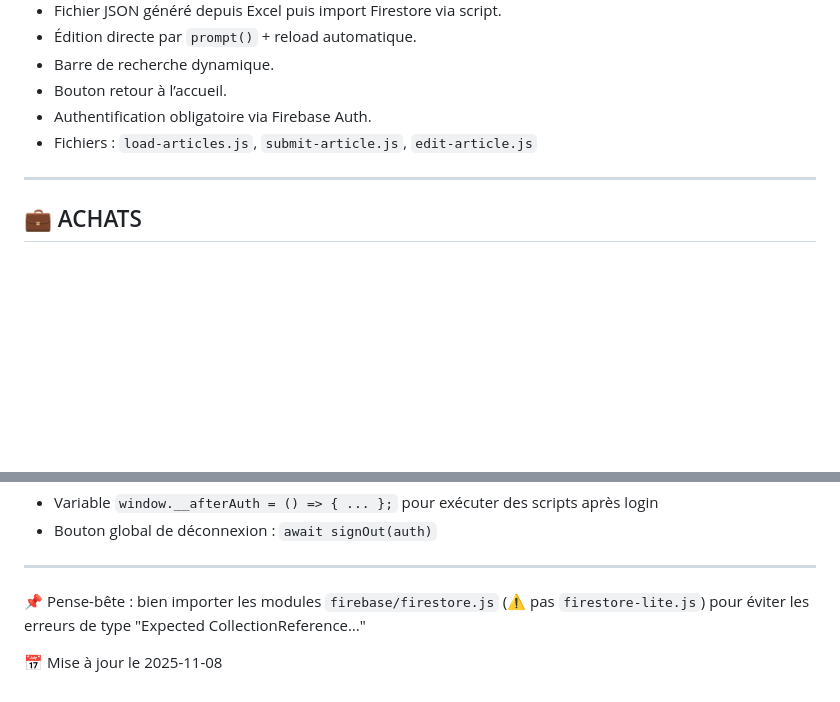
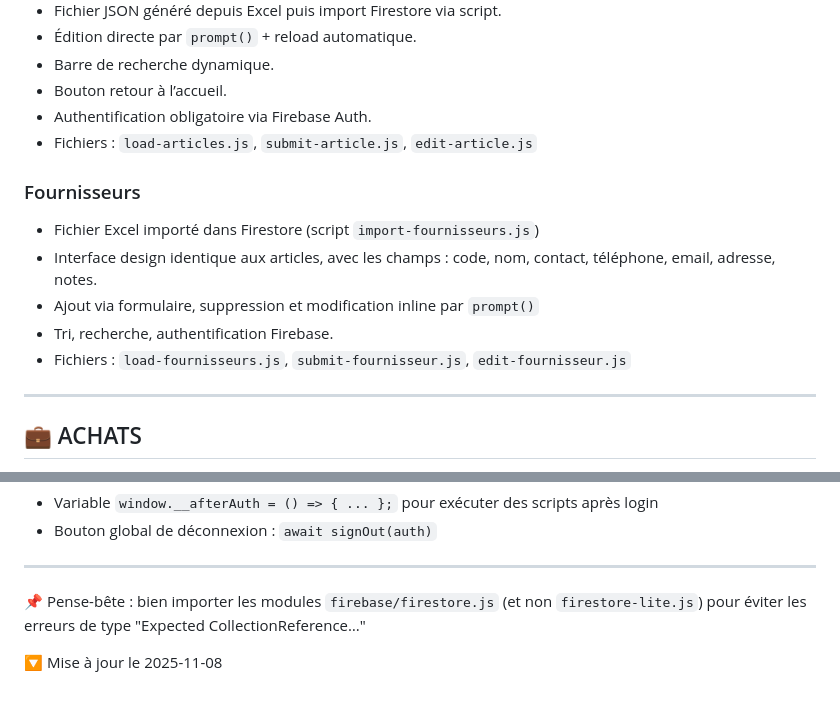
Before and after one commit to ALRICPAON/gestion-poissonnerie-gas, a Markdown page: README.md, 2 parts joined by grey strips. GitHub-like rendering; blank space fills up the shorter version.

```diff
--- a/README.md
+++ b/README.md
@@ -31,6 +31,14 @@ Interface claire (web ou Sheets) permettant d'accéder aux modules suivants :
 - Authentification obligatoire via Firebase Auth.
 - Fichiers : `load-articles.js`, `submit-article.js`, `edit-article.js`
 
+### Fournisseurs
+
+- Fichier Excel importé dans Firestore (script `import-fournisseurs.js`)
+- Interface design identique aux articles, avec les champs : code, nom, contact, téléphone, email, adresse, notes.
+- Ajout via formulaire, suppression et modification inline par `prompt()`
+- Tri, recherche, authentification Firebase.
+- Fichiers : `load-fournisseurs.js`, `submit-fournisseur.js`, `edit-fournisseur.js`
+
 ---
 
 ## 💼 ACHATS
@@ -169,6 +176,6 @@ onAuthStateChanged(auth, (user) => {
 
 ---
 
-📌 Pense-bête : bien importer les modules `firebase/firestore.js` (⚠️ pas `firestore-lite.js`) pour éviter les erreurs de type "Expected CollectionReference…"
+📌 Pense-bête : bien importer les modules `firebase/firestore.js` (et non `firestore-lite.js`) pour éviter les erreurs de type "Expected CollectionReference…"
 
-📅 Mise à jour le 2025-11-08
+🔽 Mise à jour le 2025-11-08
```
Also changed, not shown: other parts of README.md (+4 -5 lines).
